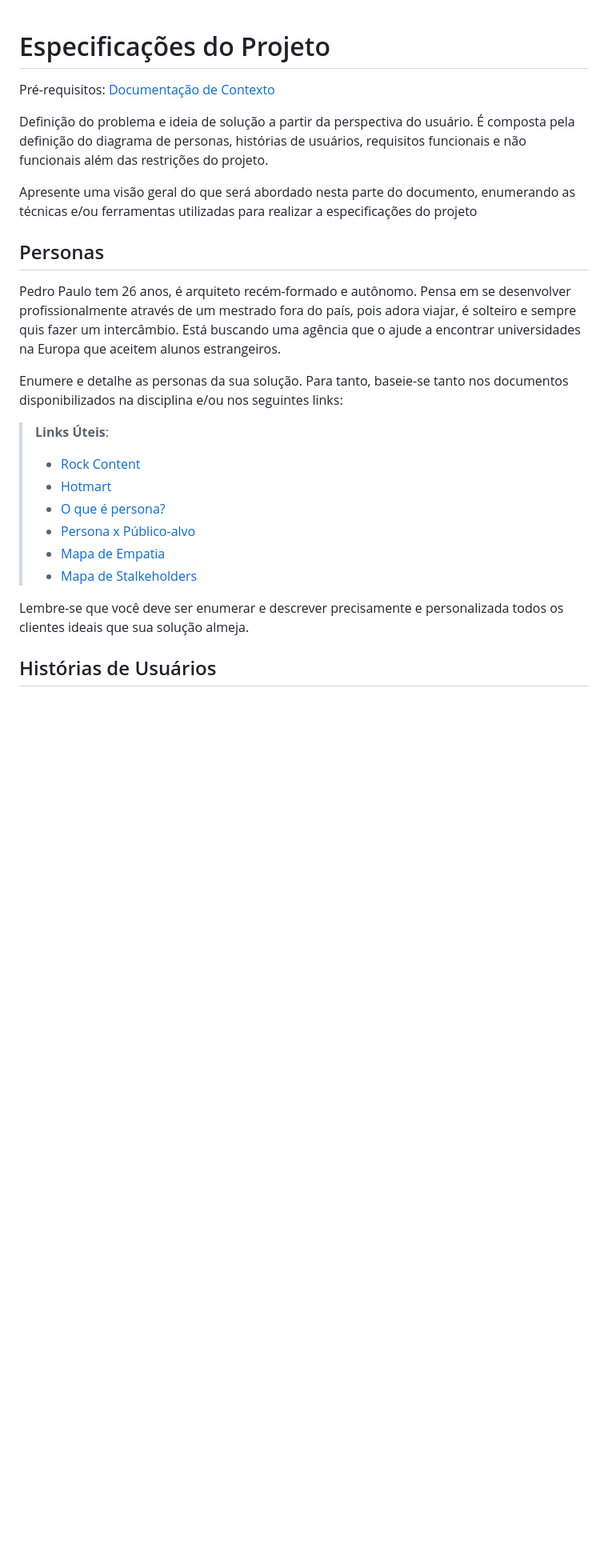
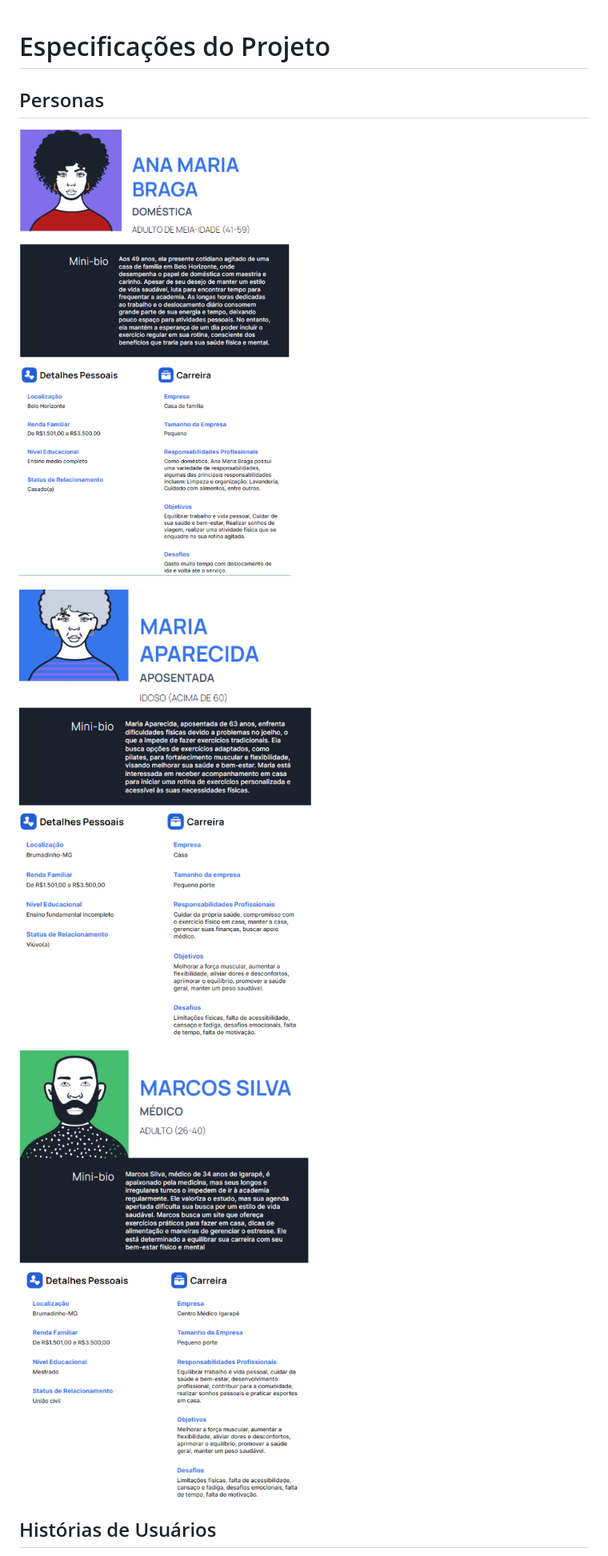
Before and after one commit to ICEI-PUC-Minas-PBR-ADS/pbr-ads-2024-1-1-ti-aw-t1-pbr-ads-2024-1-1-ti-aw-healthtips, a Markdown page: docs/02-Especificação do Projeto.md, the part around one of its changes. Shown at 80% size. GitHub-like rendering; blank space fills up the shorter version.

```diff
--- a/docs/02-Especificação do Projeto.md
+++ b/docs/02-Especificação do Projeto.md
@@ -1,26 +1,13 @@
 # Especificações do Projeto
-
-<span style="color:red">Pré-requisitos: <a href="1-Documentação de Contexto.md"> Documentação de Contexto</a></span>
-
-Definição do problema e ideia de solução a partir da perspectiva do usuário. É composta pela definição do  diagrama de personas, histórias de usuários, requisitos funcionais e não funcionais além das restrições do projeto.
-
-Apresente uma visão geral do que será abordado nesta parte do documento, enumerando as técnicas e/ou ferramentas utilizadas para realizar a especificações do projeto
 
 ## Personas
 
-Pedro Paulo tem 26 anos, é arquiteto recém-formado e autônomo. Pensa em se desenvolver profissionalmente através de um mestrado fora do país, pois adora viajar, é solteiro e sempre quis fazer um intercâmbio. Está buscando uma agência que o ajude a encontrar universidades na Europa que aceitem alunos estrangeiros.
+![Persona 1 - Ana Maria Braga](https://github.com/ICEI-PUC-Minas-PBR-ADS/pbr-ads-2024-1-1-ti-aw-t1-pbr-ads-2024-1-1-ti-aw-healthtips/blob/main/docs/img/persona1.png)
 
-Enumere e detalhe as personas da sua solução. Para tanto, baseie-se tanto nos documentos disponibilizados na disciplina e/ou nos seguintes links:
+![Persona 2 - Maria Aparecida](https://github.com/ICEI-PUC-Minas-PBR-ADS/pbr-ads-2024-1-1-ti-aw-t1-pbr-ads-2024-1-1-ti-aw-healthtips/blob/main/docs/img/persona2.png)
 
-> **Links Úteis**:
-> - [Rock Content](https://rockcontent.com/blog/personas/)
-> - [Hotmart](https://blog.hotmart.com/pt-br/como-criar-persona-negocio/)
-> - [O que é persona?](https://resultadosdigitais.com.br/blog/persona-o-que-e/)
-> - [Persona x Público-alvo](https://flammo.com.br/blog/persona-e-publico-alvo-qual-a-diferenca/)
-> - [Mapa de Empatia](https://resultadosdigitais.com.br/blog/mapa-da-empatia/)
-> - [Mapa de Stalkeholders](https://www.racecomunicacao.com.br/blog/como-fazer-o-mapeamento-de-stakeholders/)
->
-Lembre-se que você deve ser enumerar e descrever precisamente e personalizada todos os clientes ideais que sua solução almeja.
+![Persona 3 - Marcos Silva](https://github.com/ICEI-PUC-Minas-PBR-ADS/pbr-ads-2024-1-1-ti-aw-t1-pbr-ads-2024-1-1-ti-aw-healthtips/blob/main/docs/img/persona3.png)
+
 
 ## Histórias de Usuários
 
```
Also changed, not shown: other parts of docs/02-Especificação do Projeto.md (+53 -38 lines).
